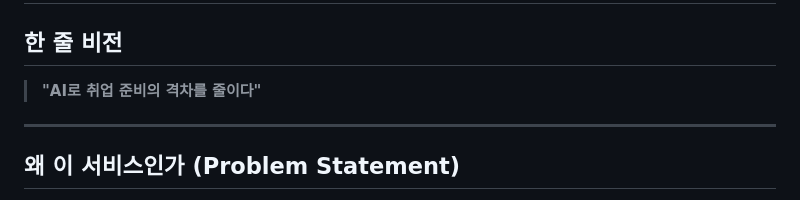
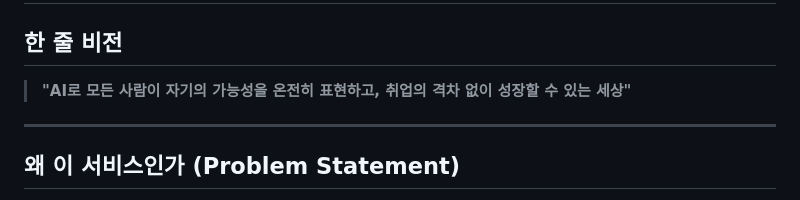
Before and after one commit to KR-ookrya/ai-resume-review, a Markdown page: 01-vision.md, the part around the change. Rendered like a GitHub page.

```diff
--- a/01-vision.md
+++ b/01-vision.md
@@ -2,7 +2,7 @@
 
 ## 한 줄 비전
 
-> **"AI로 취업 준비의 격차를 줄이다"**
+> **"AI로 모든 사람이 자기의 가능성을 온전히 표현하고, 취업의 격차 없이 성장할 수 있는 세상"**
 
 ---
 
```
